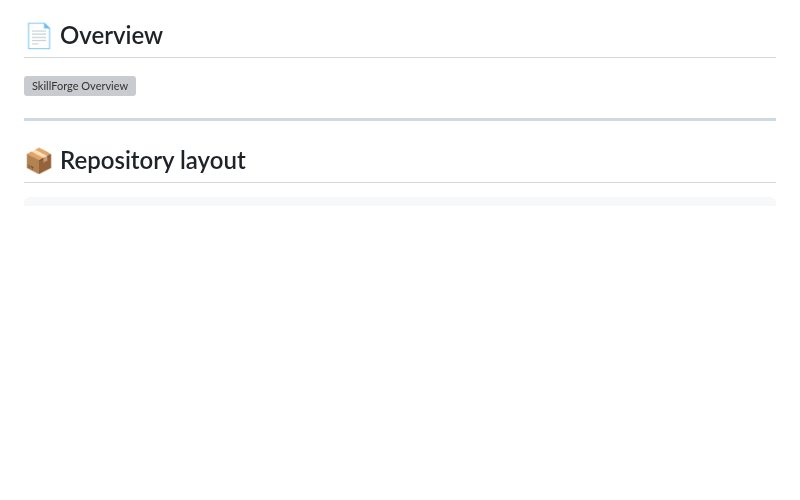
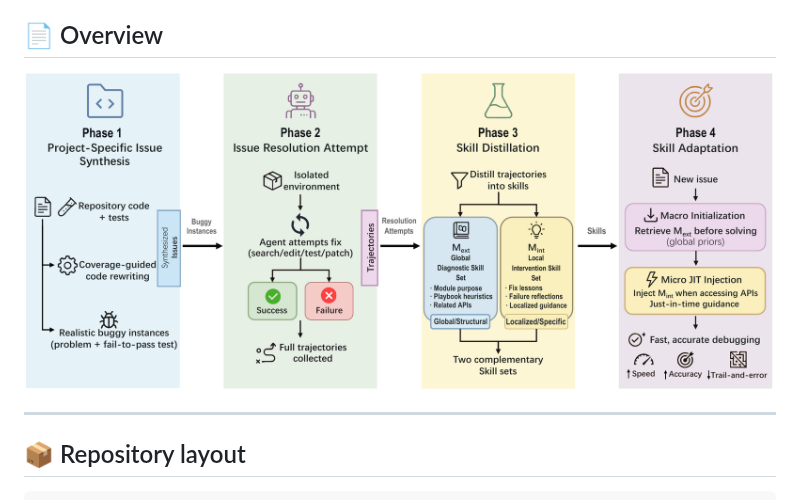
Before and after one commit to cslsolow/SkillForge, a Markdown page: README.md, the part around the change. Drawn GitHub-style; pictures changed too: asset/overview_skill.png (added); blank space fills up the shorter version; grey boxes are pictures that could not be loaded.

```diff
--- a/README.md
+++ b/README.md
@@ -20,7 +20,7 @@ The agent code (with skill injection) lives in the standard `src/minisweagent/`
 
 ## 📄 Overview
 
-![SkillForge Overview](asset/overview_skill.pdf)
+![SkillForge Overview](asset/overview_skill.png)
 
 ---
 
```
Also changed, not shown: 1 other file.
